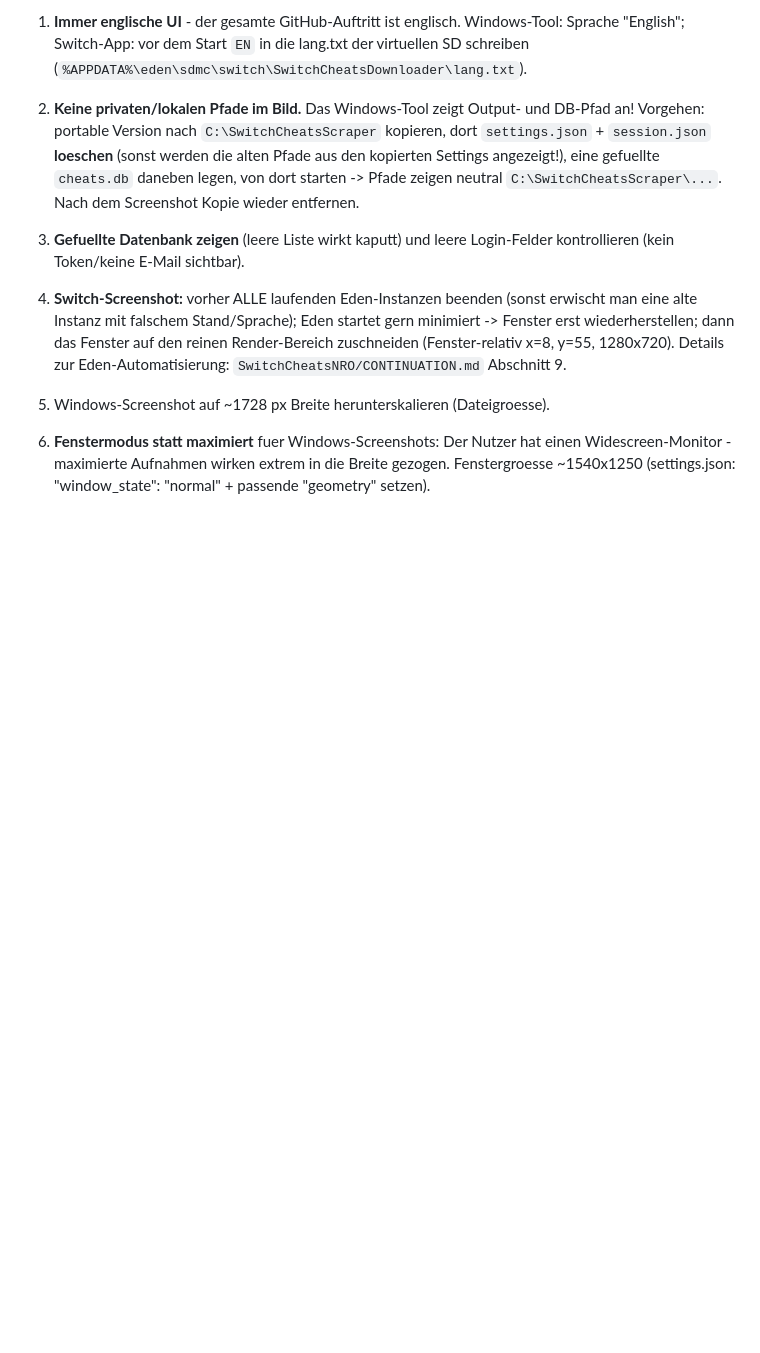
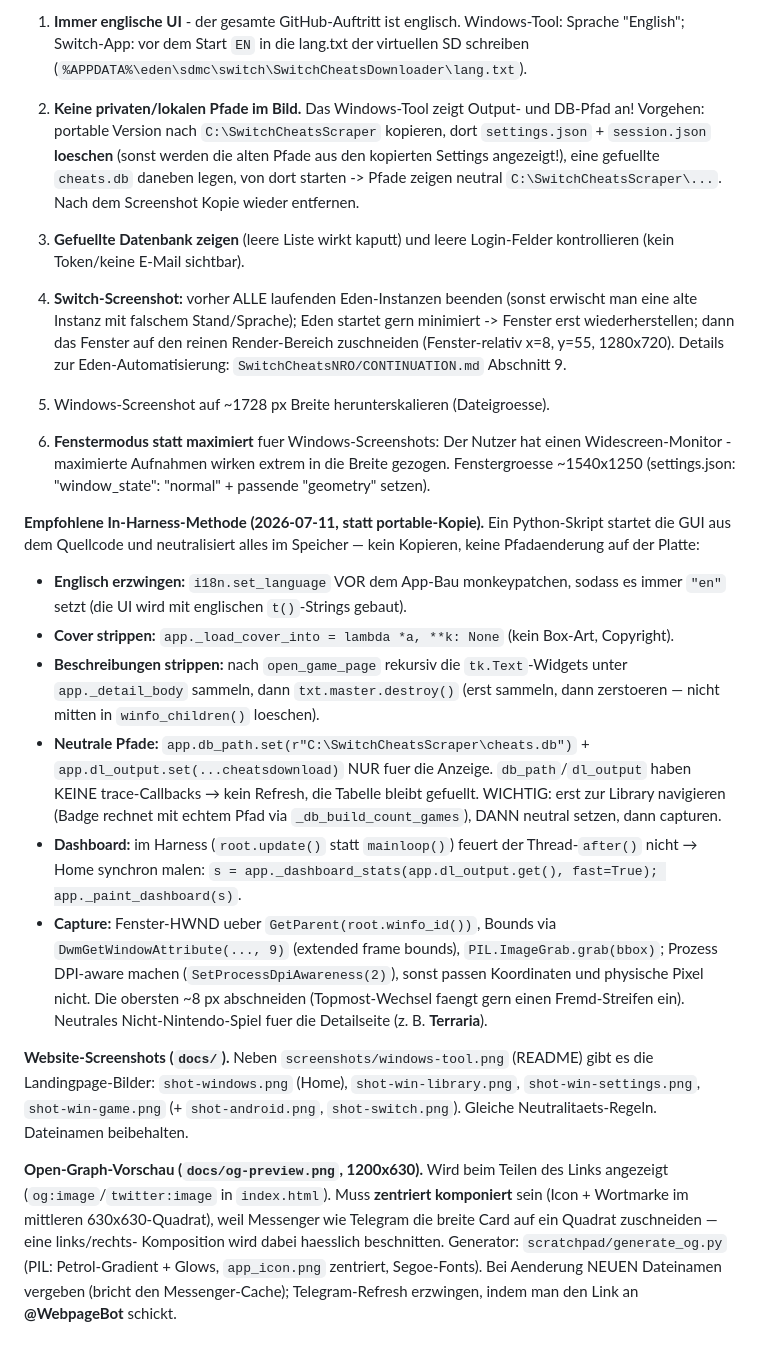
Before and after one commit to DevCatSKZ/Switch-Cheats-Scraper-Downloader, a Markdown page: CONTINUATION.md, the part around one of its changes. GitHub-like rendering; blank space fills up the shorter version.

```diff
--- a/CONTINUATION.md
+++ b/CONTINUATION.md
@@ -411,3 +441,42 @@ dann bleiben alle Links gueltig.
    einen Widescreen-Monitor - maximierte Aufnahmen wirken extrem in die
    Breite gezogen. Fenstergroesse ~1540x1250 (settings.json:
    "window_state": "normal" + passende "geometry" setzen).
+
+**Empfohlene In-Harness-Methode (2026-07-11, statt portable-Kopie).** Ein
+Python-Skript startet die GUI aus dem Quellcode und neutralisiert alles im
+Speicher — kein Kopieren, keine Pfadaenderung auf der Platte:
+- **Englisch erzwingen:** `i18n.set_language` VOR dem App-Bau monkeypatchen, sodass
+  es immer `"en"` setzt (die UI wird mit englischen `t()`-Strings gebaut).
+- **Cover strippen:** `app._load_cover_into = lambda *a, **k: None` (kein Box-Art,
+  Copyright).
+- **Beschreibungen strippen:** nach `open_game_page` rekursiv die `tk.Text`-Widgets
+  unter `app._detail_body` sammeln, dann `txt.master.destroy()` (erst sammeln,
+  dann zerstoeren — nicht mitten in `winfo_children()` loeschen).
+- **Neutrale Pfade:** `app.db_path.set(r"C:\SwitchCheatsScraper\cheats.db")` +
+  `app.dl_output.set(...cheatsdownload)` NUR fuer die Anzeige. `db_path`/`dl_output`
+  haben KEINE trace-Callbacks → kein Refresh, die Tabelle bleibt gefuellt. WICHTIG:
+  erst zur Library navigieren (Badge rechnet mit echtem Pfad via
+  `_db_build_count_games`), DANN neutral setzen, dann capturen.
+- **Dashboard:** im Harness (`root.update()` statt `mainloop()`) feuert der
+  Thread-`after()` nicht → Home synchron malen:
+  `s = app._dashboard_stats(app.dl_output.get(), fast=True); app._paint_dashboard(s)`.
+- **Capture:** Fenster-HWND ueber `GetParent(root.winfo_id())`, Bounds via
+  `DwmGetWindowAttribute(..., 9)` (extended frame bounds), `PIL.ImageGrab.grab(bbox)`;
+  Prozess DPI-aware machen (`SetProcessDpiAwareness(2)`), sonst passen Koordinaten
+  und physische Pixel nicht. Die obersten ~8 px abschneiden (Topmost-Wechsel faengt
+  gern einen Fremd-Streifen ein). Neutrales Nicht-Nintendo-Spiel fuer die
+  Detailseite (z. B. **Terraria**).
+
+**Website-Screenshots (`docs/`).** Neben `screenshots/windows-tool.png` (README)
+gibt es die Landingpage-Bilder: `shot-windows.png` (Home), `shot-win-library.png`,
+`shot-win-settings.png`, `shot-win-game.png` (+ `shot-android.png`, `shot-switch.png`).
+Gleiche Neutralitaets-Regeln. Dateinamen beibehalten.
+
+**Open-Graph-Vorschau (`docs/og-preview.png`, 1200x630).** Wird beim Teilen des
+Links angezeigt (`og:image`/`twitter:image` in `index.html`). Muss **zentriert
+komponiert** sein (Icon + Wortmarke im mittleren 630x630-Quadrat), weil Messenger
+wie Telegram die breite Card auf ein Quadrat zuschneiden — eine links/rechts-
+Komposition wird dabei haesslich beschnitten. Generator:
+`scratchpad/generate_og.py` (PIL: Petrol-Gradient + Glows, `app_icon.png` zentriert,
+Segoe-Fonts). Bei Aenderung NEUEN Dateinamen vergeben (bricht den Messenger-Cache);
+Telegram-Refresh erzwingen, indem man den Link an **@WebpageBot** schickt.
```
Also changed, not shown: other parts of CONTINUATION.md (+30 -0 lines).
